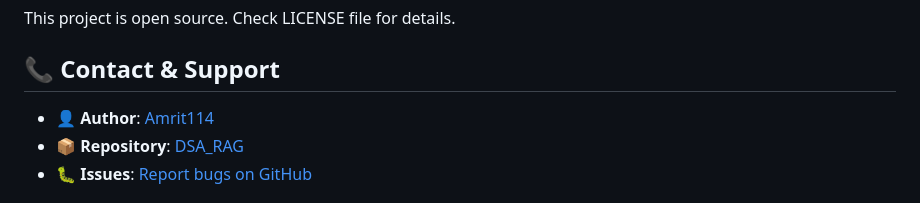
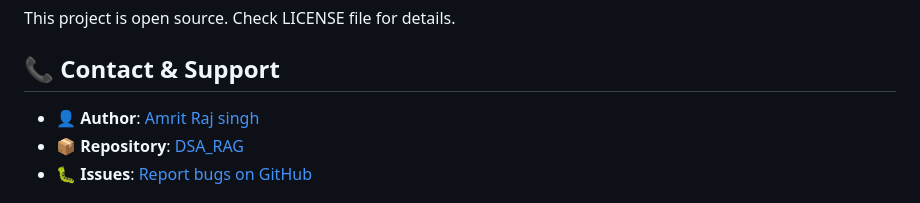
Before and after one commit to Amrit114/DSA_RAG, a Markdown page: README.md, the part around the change. Rendered like a GitHub page.

```diff
--- a/README.md
+++ b/README.md
@@ -281,7 +281,7 @@ This project is open source. Check LICENSE file for details.
 
 ## 📞 Contact & Support
 
-- **👤 Author**: [Amrit114](https://github.com/Amrit114)
+- **👤 Author**: [Amrit Raj singh](https://github.com/Amrit114)
 - **📦 Repository**: [DSA_RAG](https://github.com/Amrit114/DSA_RAG)
 - **🐛 Issues**: [Report bugs on GitHub](https://github.com/Amrit114/DSA_RAG/issues)
 
```
